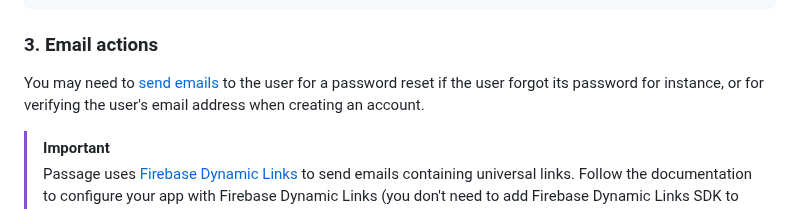
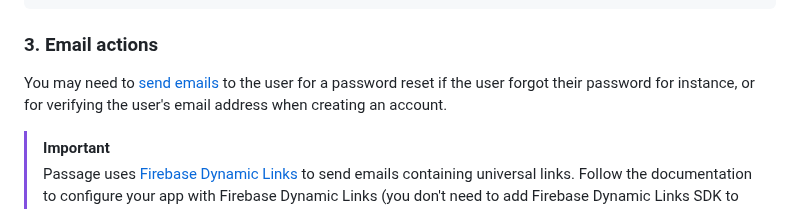
Before and after one commit to Tweener/passage, a Markdown page: README.md, the part around the change. Drawn GitHub-style.

Commit message:
Update README.md
Fixed typo

````diff
--- a/README.md
+++ b/README.md
@@ -224,7 +224,7 @@ passage.reauthenticateWithEmailAndPassword(params)
 ```
 
 ### 3. Email actions
-You may need to [send emails](https://firebase.google.com/docs/auth/android/passing-state-in-email-actions) to the user for a password reset if the user forgot its password for instance, or for verifying the user's email address when creating an account.
+You may need to [send emails](https://firebase.google.com/docs/auth/android/passing-state-in-email-actions) to the user for a password reset if the user forgot their password for instance, or for verifying the user's email address when creating an account.
 
 > [!IMPORTANT]
 > Passage uses [Firebase Dynamic Links](https://firebase.google.com/docs/dynamic-links) to send emails containing universal links.
````
